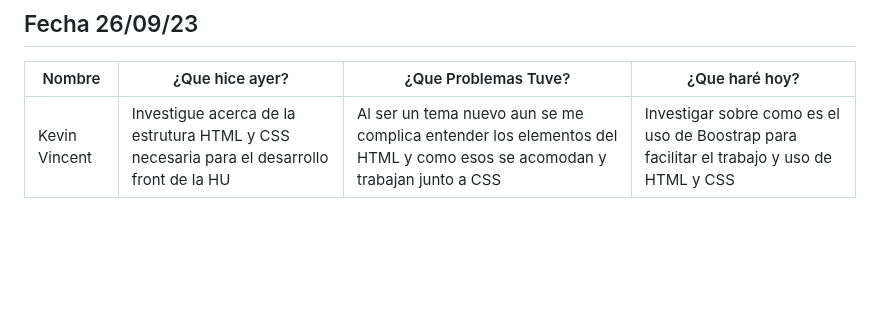
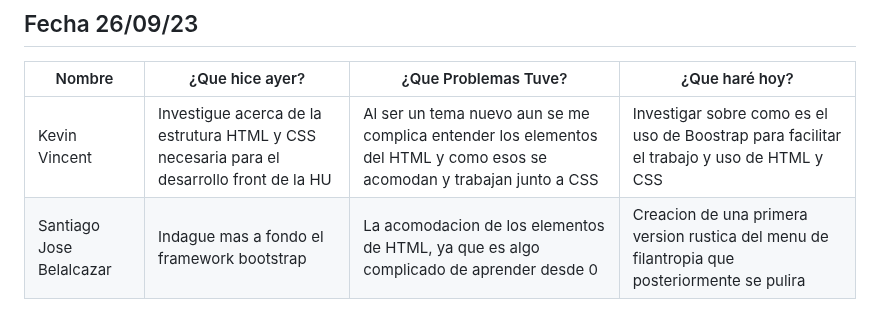
Before and after one commit to SamuelGutierrez24/Proyecto_Integrador1-StudentsManagement, a Markdown page: MarkdownDaily.md, the part around the change. Rendered like a GitHub page; blank space fills up the shorter version.

Commit message:
Docs: daily (26/09/2023)-Santiago Belalcazar

```diff
--- a/MarkdownDaily.md
+++ b/MarkdownDaily.md
@@ -65,3 +65,4 @@
 |Nombre|¿Que hice ayer?|¿Que Problemas Tuve?|¿Que haré hoy?|
 |---|---|---|---|
 |Kevin Vincent |Investigue acerca de la estrutura HTML y CSS necesaria para el desarrollo front de la HU| Al ser un tema nuevo aun se me complica entender los elementos del HTML y como esos se acomodan y trabajan junto a CSS | Investigar sobre como es el uso de Boostrap para facilitar el trabajo y uso de HTML y CSS|
+|Santiago Jose Belalcazar |Indague mas a fondo el framework bootstrap | La acomodacion de los elementos de HTML, ya que es algo complicado de aprender desde 0 | Creacion de una primera version rustica del menu de filantropia que posteriormente se pulira|
```
